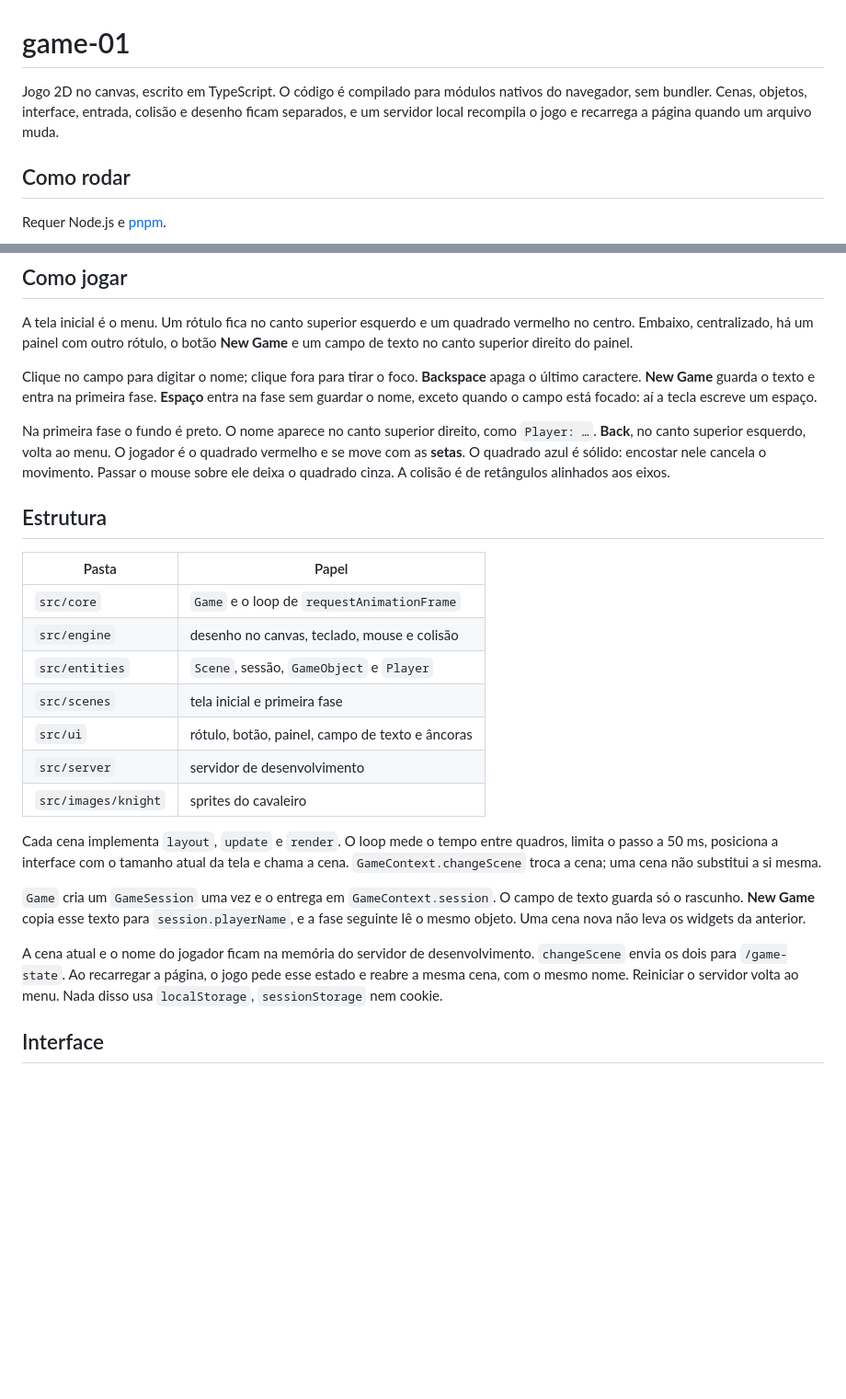
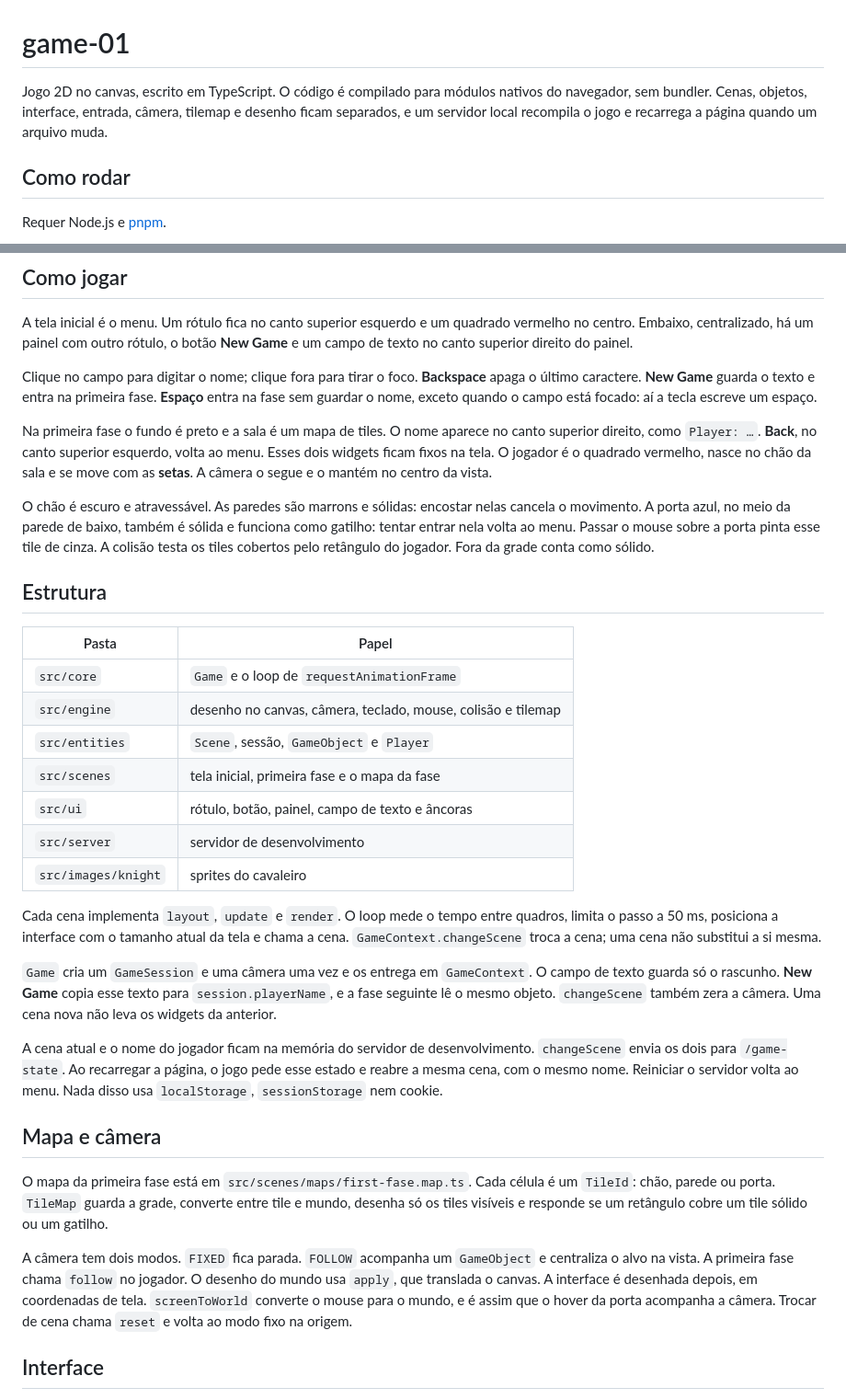
Before and after one commit to caioRafael/game-01, a Markdown page: README.md, 2 parts joined by grey strips. Shown at 92% size. GitHub-like rendering; blank space fills up the shorter version.

```diff
--- a/README.md
+++ b/README.md
@@ -1,6 +1,6 @@
 # game-01
 
-Jogo 2D no canvas, escrito em TypeScript. O código é compilado para módulos nativos do navegador, sem bundler. Cenas, objetos, interface, entrada, colisão e desenho ficam separados, e um servidor local recompila o jogo e recarrega a página quando um arquivo muda.
+Jogo 2D no canvas, escrito em TypeScript. O código é compilado para módulos nativos do navegador, sem bundler. Cenas, objetos, interface, entrada, câmera, tilemap e desenho ficam separados, e um servidor local recompila o jogo e recarrega a página quando um arquivo muda.
 
 ## Como rodar
 
@@ -23,25 +23,33 @@ A tela inicial é o menu. Um rótulo fica no canto superior esquerdo e um quadra
 
 Clique no campo para digitar o nome; clique fora para tirar o foco. **Backspace** apaga o último caractere. **New Game** guarda o texto e entra na primeira fase. **Espaço** entra na fase sem guardar o nome, exceto quando o campo está focado: aí a tecla escreve um espaço.
 
-Na primeira fase o fundo é preto. O nome aparece no canto superior direito, como `Player: …`. **Back**, no canto superior esquerdo, volta ao menu. O jogador é o quadrado vermelho e se move com as **setas**. O quadrado azul é sólido: encostar nele cancela o movimento. Passar o mouse sobre ele deixa o quadrado cinza. A colisão é de retângulos alinhados aos eixos.
+Na primeira fase o fundo é preto e a sala é um mapa de tiles. O nome aparece no canto superior direito, como `Player: …`. **Back**, no canto superior esquerdo, volta ao menu. Esses dois widgets ficam fixos na tela. O jogador é o quadrado vermelho, nasce no chão da sala e se move com as **setas**. A câmera o segue e o mantém no centro da vista.
+
+O chão é escuro e atravessável. As paredes são marrons e sólidas: encostar nelas cancela o movimento. A porta azul, no meio da parede de baixo, também é sólida e funciona como gatilho: tentar entrar nela volta ao menu. Passar o mouse sobre a porta pinta esse tile de cinza. A colisão testa os tiles cobertos pelo retângulo do jogador. Fora da grade conta como sólido.
 
 ## Estrutura
 
 | Pasta               | Papel                                       |
 | ------------------- | ------------------------------------------- |
 | `src/core`          | `Game` e o loop de `requestAnimationFrame`  |
-| `src/engine`        | desenho no canvas, teclado, mouse e colisão |
+| `src/engine`        | desenho no canvas, câmera, teclado, mouse, colisão e tilemap |
 | `src/entities`      | `Scene`, sessão, `GameObject` e `Player`    |
-| `src/scenes`        | tela inicial e primeira fase                |
+| `src/scenes`        | tela inicial, primeira fase e o mapa da fase |
 | `src/ui`            | rótulo, botão, painel, campo de texto e âncoras |
 | `src/server`        | servidor de desenvolvimento                 |
 | `src/images/knight` | sprites do cavaleiro                        |
 
 Cada cena implementa `layout`, `update` e `render`. O loop mede o tempo entre quadros, limita o passo a 50 ms, posiciona a interface com o tamanho atual da tela e chama a cena. `GameContext.changeScene` troca a cena; uma cena não substitui a si mesma.
 
-`Game` cria um `GameSession` uma vez e o entrega em `GameContext.session`. O campo de texto guarda só o rascunho. **New Game** copia esse texto para `session.playerName`, e a fase seguinte lê o mesmo objeto. Uma cena nova não leva os widgets da anterior.
+`Game` cria um `GameSession` e uma câmera uma vez e os entrega em `GameContext`. O campo de texto guarda só o rascunho. **New Game** copia esse texto para `session.playerName`, e a fase seguinte lê o mesmo objeto. `changeScene` também zera a câmera. Uma cena nova não leva os widgets da anterior.
 
 A cena atual e o nome do jogador ficam na memória do servidor de desenvolvimento. `changeScene` envia os dois para `/game-state`. Ao recarregar a página, o jogo pede esse estado e reabre a mesma cena, com o mesmo nome. Reiniciar o servidor volta ao menu. Nada disso usa `localStorage`, `sessionStorage` nem cookie.
+
+## Mapa e câmera
+
+O mapa da primeira fase está em `src/scenes/maps/first-fase.map.ts`. Cada célula é um `TileId`: chão, parede ou porta. `TileMap` guarda a grade, converte entre tile e mundo, desenha só os tiles visíveis e responde se um retângulo cobre um tile sólido ou um gatilho.
+
+A câmera tem dois modos. `FIXED` fica parada. `FOLLOW` acompanha um `GameObject` e centraliza o alvo na vista. A primeira fase chama `follow` no jogador. O desenho do mundo usa `apply`, que translada o canvas. A interface é desenhada depois, em coordenadas de tela. `screenToWorld` converte o mouse para o mundo, e é assim que o hover da porta acompanha a câmera. Trocar de cena chama `reset` e volta ao modo fixo na origem.
 
 ## Interface
 
```
